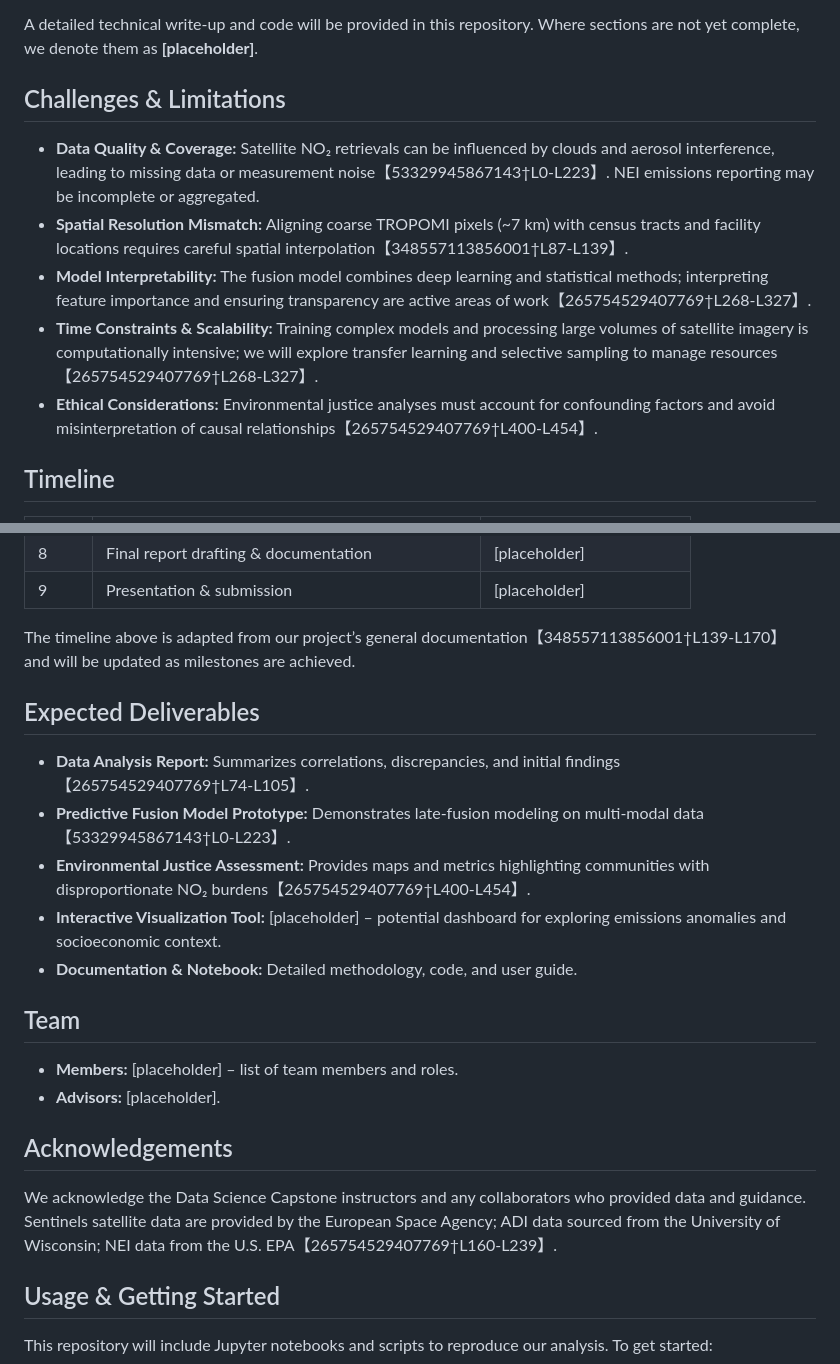
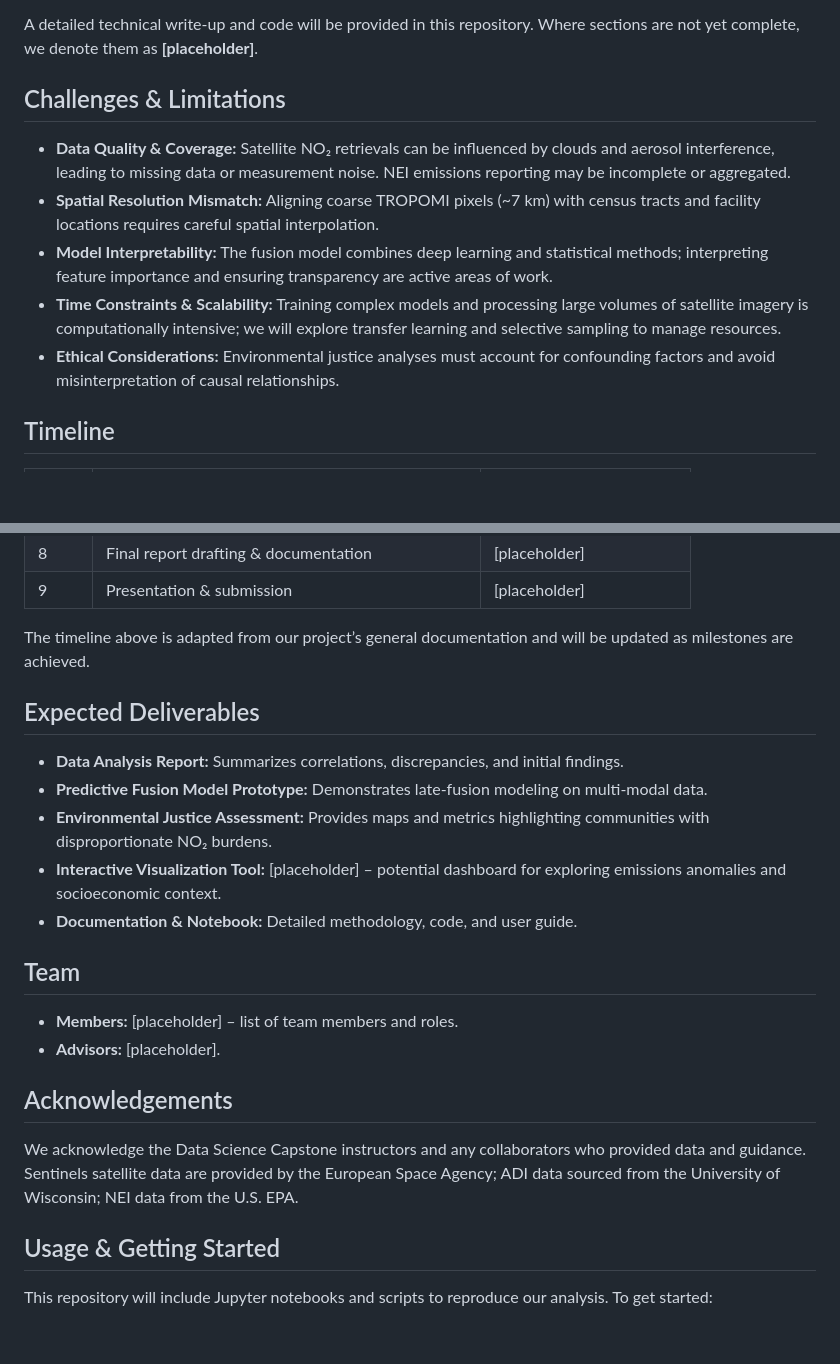
Before and after one commit to brngo13/MSADS_Team1, a Markdown page: README.md, 2 parts joined by grey strips. GitHub-like rendering; blank space fills up the shorter version.

```diff
--- a/README.md
+++ b/README.md
@@ -45,14 +45,14 @@ The workflow follows a structured pipeline【348557113856001†L87-L139】:
 7. **Visualization & Reporting:** Generate maps, charts, and interactive dashboards summarizing findings; compile an EJ report and technical documentation.
 
-A detailed technical write‑up and code will be provided in this repository. Where sections are not yet complete, we denote them as **[placeholder]**.
+A detailed technical write-up and code will be provided in this repository. Where sections are not yet complete, we denote them as **[placeholder]**.
 
 ## Challenges & Limitations
 
-- **Data Quality & Coverage:** Satellite NO₂ retrievals can be influenced by clouds and aerosol interference, leading to missing data or measurement noise【53329945867143†L0-L223】. NEI emissions reporting may be incomplete or aggregated.
-- **Spatial Resolution Mismatch:** Aligning coarse TROPOMI pixels (~7 km) with census tracts and facility locations requires careful spatial interpolation【348557113856001†L87-L139】.
-- **Model Interpretability:** The fusion model combines deep learning and statistical methods; interpreting feature importance and ensuring transparency are active areas of work【265754529407769†L268-L327】.
-- **Time Constraints & Scalability:** Training complex models and processing large volumes of satellite imagery is computationally intensive; we will explore transfer learning and selective sampling to manage resources【265754529407769†L268-L327】.
-- **Ethical Considerations:** Environmental justice analyses must account for confounding factors and avoid misinterpretation of causal relationships【265754529407769†L400-L454】.
+- **Data Quality & Coverage:** Satellite NO₂ retrievals can be influenced by clouds and aerosol interference, leading to missing data or measurement noise. NEI emissions reporting may be incomplete or aggregated.
+- **Spatial Resolution Mismatch:** Aligning coarse TROPOMI pixels (~7 km) with census tracts and facility locations requires careful spatial interpolation.
+- **Model Interpretability:** The fusion model combines deep learning and statistical methods; interpreting feature importance and ensuring transparency are active areas of work.
+- **Time Constraints & Scalability:** Training complex models and processing large volumes of satellite imagery is computationally intensive; we will explore transfer learning and selective sampling to manage resources.
+- **Ethical Considerations:** Environmental justice analyses must account for confounding factors and avoid misinterpretation of causal relationships.
 
 ## Timeline
 
@@ -68,13 +68,13 @@ A detailed technical write‑up and code will be provided in this repository. Wh
 | 8 | Final report drafting & documentation | [placeholder] |
 | 9 | Presentation & submission | [placeholder] |
 
-The timeline above is adapted from our project’s general documentation【348557113856001†L139-L170】 and will be updated as milestones are achieved.
+The timeline above is adapted from our project’s general documentation and will be updated as milestones are achieved.
 
 ## Expected Deliverables
 
-- **Data Analysis Report:** Summarizes correlations, discrepancies, and initial findings【265754529407769†L74-L105】.
-- **Predictive Fusion Model Prototype:** Demonstrates late‑fusion modeling on multi‑modal data【53329945867143†L0-L223】.
-- **Environmental Justice Assessment:** Provides maps and metrics highlighting communities with disproportionate NO₂ burdens【265754529407769†L400-L454】.
+- **Data Analysis Report:** Summarizes correlations, discrepancies, and initial findings.
+- **Predictive Fusion Model Prototype:** Demonstrates late-fusion modeling on multi-modal data.
+- **Environmental Justice Assessment:** Provides maps and metrics highlighting communities with disproportionate NO₂ burdens.
 - **Interactive Visualization Tool:** [placeholder] – potential dashboard for exploring emissions anomalies and socioeconomic context.
 - **Documentation & Notebook:** Detailed methodology, code, and user guide.
 
@@ -85,7 +85,7 @@ The timeline above is adapted from our project’s general documentation【34855
 
 ## Acknowledgements
 
-We acknowledge the Data Science Capstone instructors and any collaborators who provided data and guidance. Sentinels satellite data are provided by the European Space Agency; ADI data sourced from the University of Wisconsin; NEI data from the U.S. EPA【265754529407769†L160-L239】.
+We acknowledge the Data Science Capstone instructors and any collaborators who provided data and guidance. Sentinels satellite data are provided by the European Space Agency; ADI data sourced from the University of Wisconsin; NEI data from the U.S. EPA.
 
 ## Usage & Getting Started
 
```
Also changed, not shown: other parts of README.md (+21 -21 lines).
